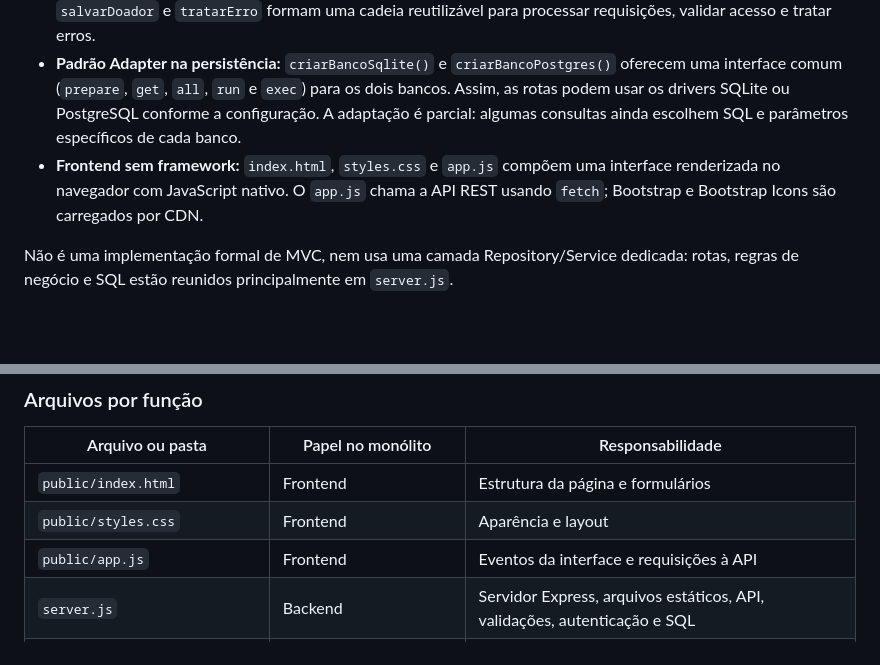
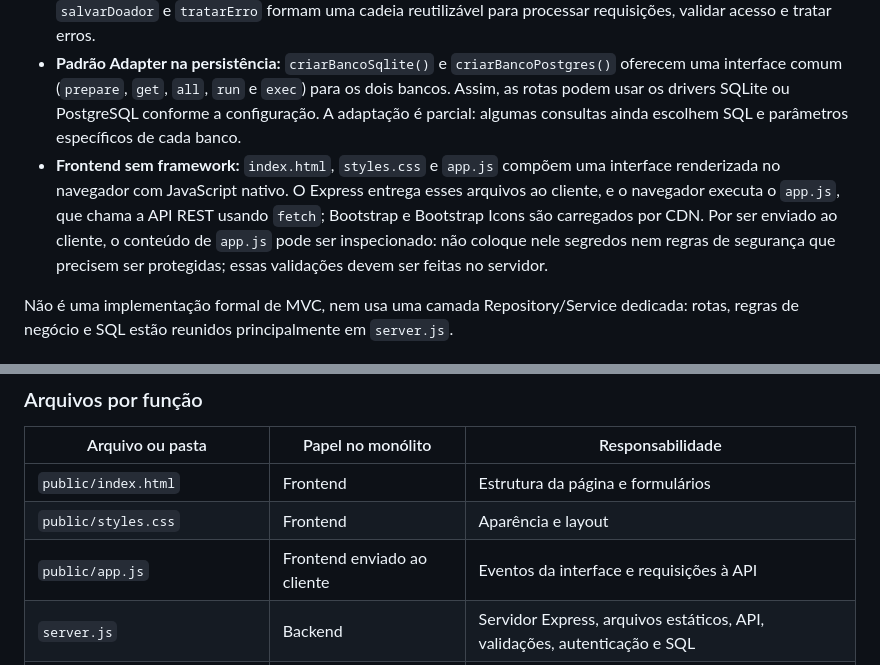
Before and after one commit to marcosbras/campanha_do_agasalho, a Markdown page: README.md, 2 parts joined by grey strips. GitHub-like rendering; blank space fills up the shorter version.

Commit message:
Arquitetura padrão de projeto

```diff
--- a/README.md
+++ b/README.md
@@ -8,7 +8,7 @@ A organização é simples e adequada a um projeto didático:
 - **Separação por responsabilidade:** `public/` contém a apresentação no navegador; `server.js` concentra as rotas HTTP, validações, autenticação e acesso a dados. É uma separação prática entre frontend, API e persistência, mas não uma arquitetura em camadas estrita: a lógica de domínio e as consultas SQL também ficam no servidor.
 - **Middleware do Express:** funções como `express.json()`, `express.static()`, `exigirAdministrador`, `salvarDoador` e `tratarErro` formam uma cadeia reutilizável para processar requisições, validar acesso e tratar erros.
 - **Padrão Adapter na persistência:** `criarBancoSqlite()` e `criarBancoPostgres()` oferecem uma interface comum (`prepare`, `get`, `all`, `run` e `exec`) para os dois bancos. Assim, as rotas podem usar os drivers SQLite ou PostgreSQL conforme a configuração. A adaptação é parcial: algumas consultas ainda escolhem SQL e parâmetros específicos de cada banco.
-- **Frontend sem framework:** `index.html`, `styles.css` e `app.js` compõem uma interface renderizada no navegador com JavaScript nativo. O `app.js` chama a API REST usando `fetch`; Bootstrap e Bootstrap Icons são carregados por CDN.
+- **Frontend sem framework:** `index.html`, `styles.css` e `app.js` compõem uma interface renderizada no navegador com JavaScript nativo. O Express entrega esses arquivos ao cliente, e o navegador executa o `app.js`, que chama a API REST usando `fetch`; Bootstrap e Bootstrap Icons são carregados por CDN. Por ser enviado ao cliente, o conteúdo de `app.js` pode ser inspecionado: não coloque nele segredos nem regras de segurança que precisem ser protegidas; essas validações devem ser feitas no servidor.
 
 Não é uma implementação formal de MVC, nem usa uma camada Repository/Service dedicada: rotas, regras de negócio e SQL estão reunidos principalmente em `server.js`.
 
@@ -43,7 +43,7 @@ Navegador (app.js) ── HTTP/JSON /api/* ──> Express ──> SQLite ou Pos
 | --- | --- | --- |
 | `public/index.html` | Frontend | Estrutura da página e formulários |
 | `public/styles.css` | Frontend | Aparência e layout |
-| `public/app.js` | Frontend | Eventos da interface e requisições à API |
+| `public/app.js` | Frontend enviado ao cliente | Eventos da interface e requisições à API |
 | `server.js` | Backend | Servidor Express, arquivos estáticos, API, validações, autenticação e SQL |
 | `package.json` e `package-lock.json` | Compartilhado / configuração | Dependências e comandos do projeto Node.js |
 | `Dockerfile` e `compose.yaml` | Infraestrutura | Empacotamento, execução do servidor e persistência em volume |
```
